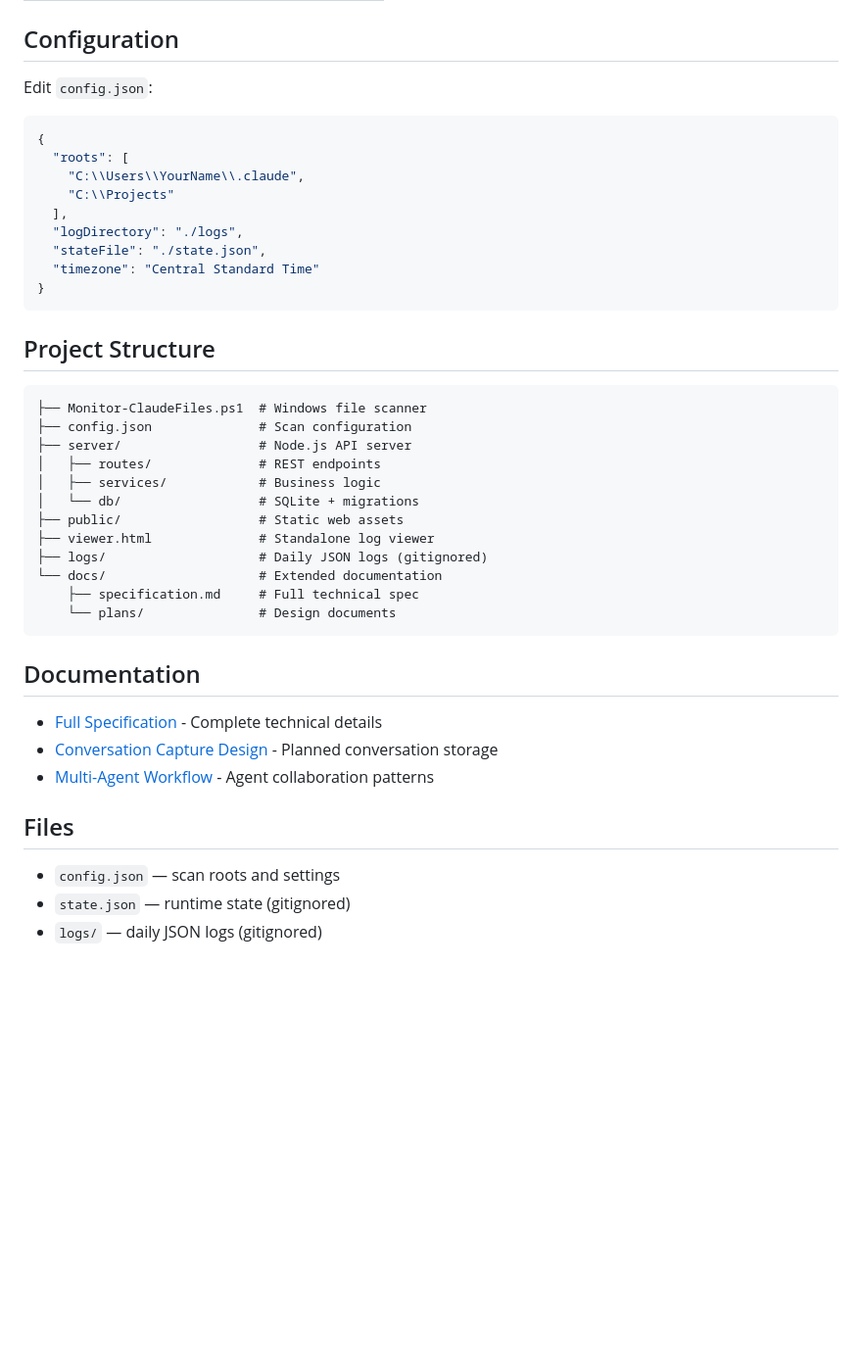
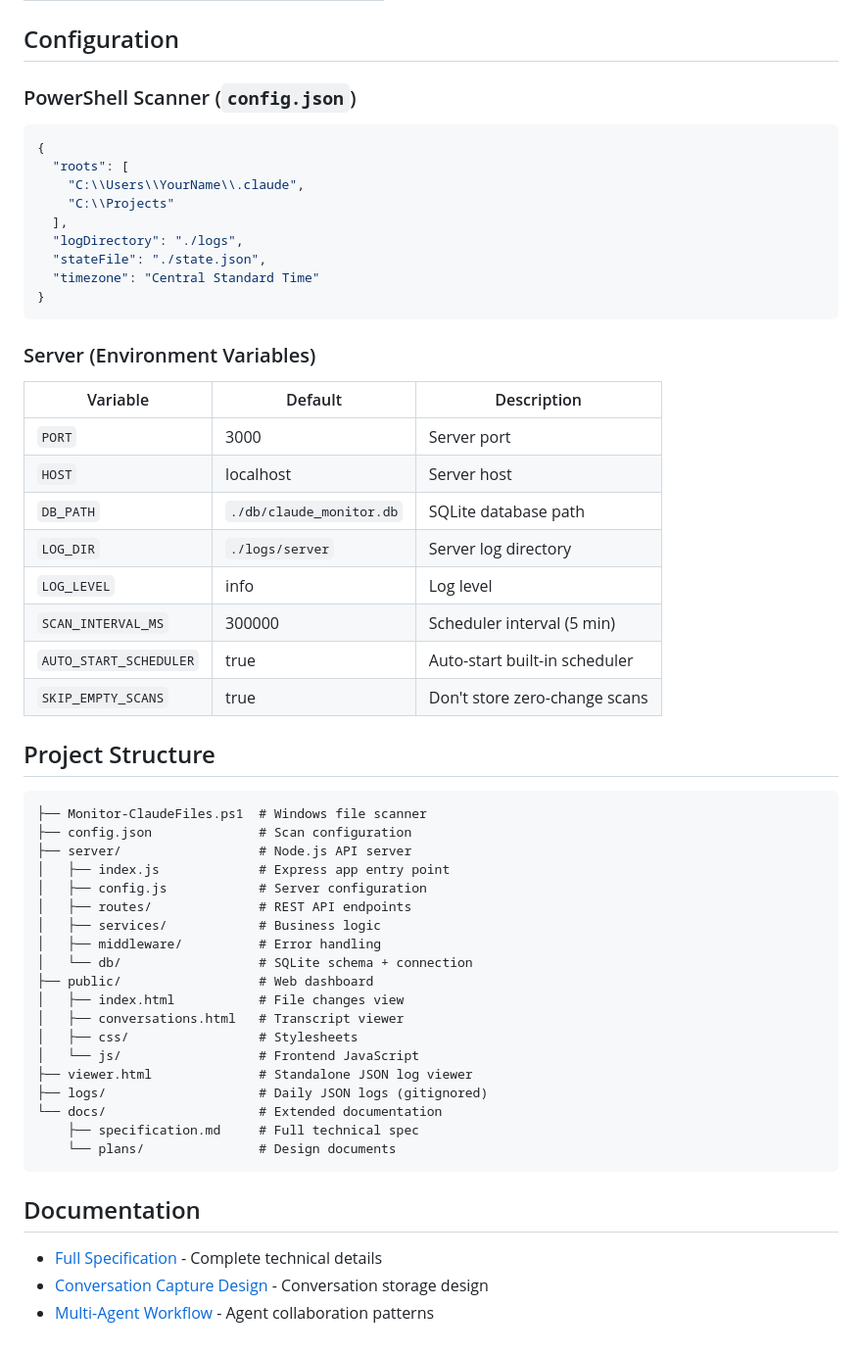
Before and after one commit to justSteve/claude-monitor, a Markdown page: README.md, the part around one of its changes. Shown at 98% size. Rendered like a GitHub page; blank space fills up the shorter version.

````diff
--- a/README.md
+++ b/README.md
@@ -57,7 +138,7 @@ That's it. The monitor scans your `.claude` folders every 5 minutes and the dash
 
 ## Configuration
 
-Edit `config.json`:
+### PowerShell Scanner (`config.json`)
 
 ```json
 {
@@ -71,17 +152,37 @@ Edit `config.json`:
 }
 ```
 
+### Server (Environment Variables)
+
+| Variable | Default | Description |
+|----------|---------|-------------|
+| `PORT` | 3000 | Server port |
+| `HOST` | localhost | Server host |
+| `DB_PATH` | `./db/claude_monitor.db` | SQLite database path |
+| `LOG_DIR` | `./logs/server` | Server log directory |
+| `LOG_LEVEL` | info | Log level |
+| `SCAN_INTERVAL_MS` | 300000 | Scheduler interval (5 min) |
+| `AUTO_START_SCHEDULER` | true | Auto-start built-in scheduler |
+| `SKIP_EMPTY_SCANS` | true | Don't store zero-change scans |
+
 ## Project Structure
 
 ```
 ├── Monitor-ClaudeFiles.ps1  # Windows file scanner
 ├── config.json              # Scan configuration
 ├── server/                  # Node.js API server
-│   ├── routes/              # REST endpoints
+│   ├── index.js             # Express app entry point
+│   ├── config.js            # Server configuration
+│   ├── routes/              # REST API endpoints
 │   ├── services/            # Business logic
-│   └── db/                  # SQLite + migrations
-├── public/                  # Static web assets
-├── viewer.html              # Standalone log viewer
+│   ├── middleware/          # Error handling
+│   └── db/                  # SQLite schema + connection
+├── public/                  # Web dashboard
+│   ├── index.html           # File changes view
+│   ├── conversations.html   # Transcript viewer
+│   ├── css/                 # Stylesheets
+│   └── js/                  # Frontend JavaScript
+├── viewer.html              # Standalone JSON log viewer
 ├── logs/                    # Daily JSON logs (gitignored)
 └── docs/                    # Extended documentation
     ├── specification.md     # Full technical spec
@@ -91,11 +192,5 @@ Edit `config.json`:
 ## Documentation
 
 - [Full Specification](docs/specification.md) - Complete technical details
-- [Conversation Capture Design](docs/plans/2026-01-08-conversation-capture-design.md) - Planned conversation storage
+- [Conversation Capture Design](docs/plans/2026-01-08-conversation-capture-design.md) - Conversation storage design
 - [Multi-Agent Workflow](docs/plans/2026-01-08-multi-agent-workflow-guide.md) - Agent collaboration patterns
-
-## Files
-
-- `config.json` — scan roots and settings
-- `state.json` — runtime state (gitignored)
-- `logs/` — daily JSON logs (gitignored)
````
Also changed, not shown: other parts of README.md (+81 -0 lines).
